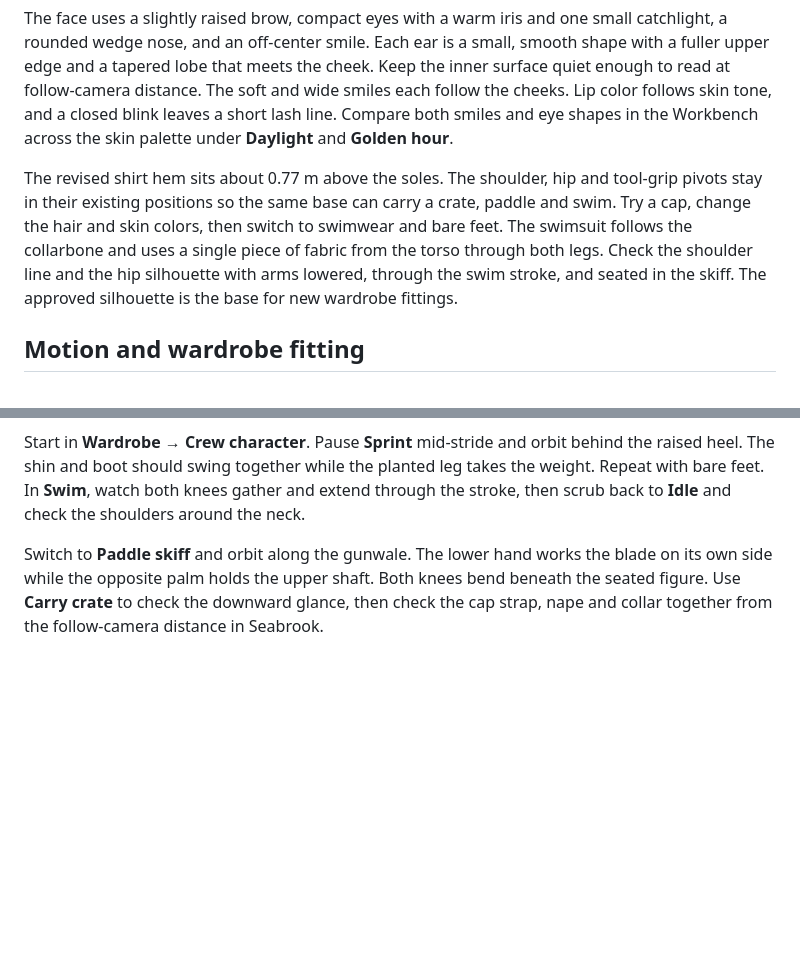
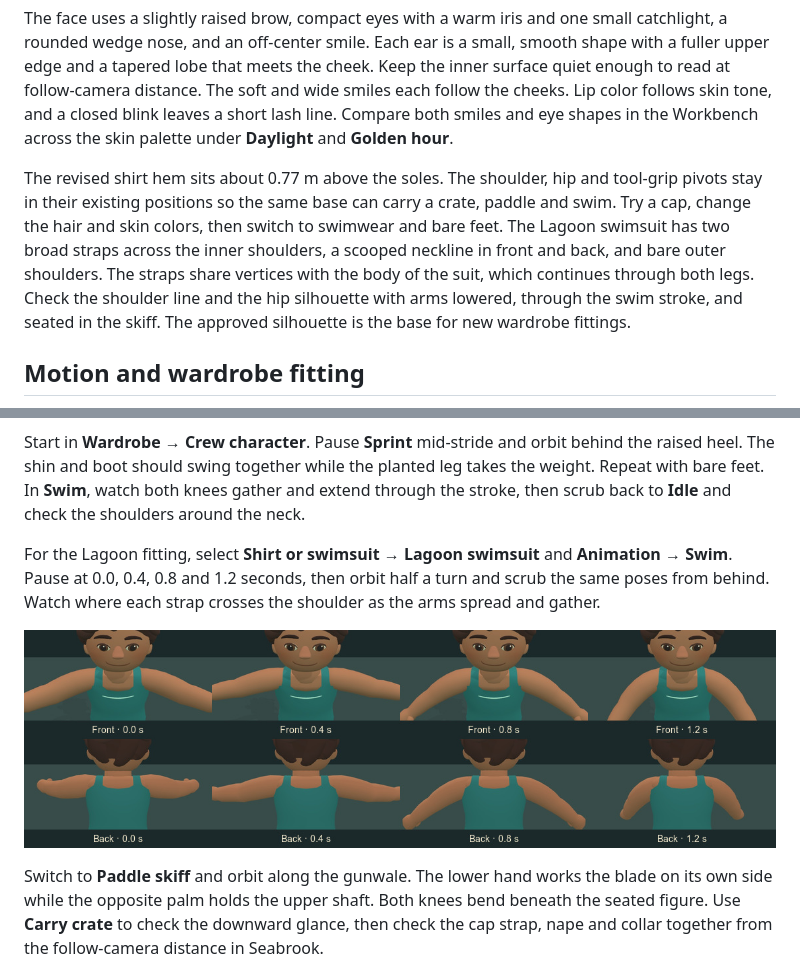
Before and after one commit to brylie/mission-island, a Markdown page: docs/design/crew-character-art.md, 2 parts joined by grey strips. Rendered like a GitHub page; pictures changed too: docs/images/crew-swimsuit-stroke.jpg (added); blank space fills up the shorter version.

Commit message:
Fit broad shoulder straps to the Lagoon swimsuit

```diff
--- a/docs/design/crew-character-art.md
+++ b/docs/design/crew-character-art.md
@@ -33,13 +33,17 @@ The **Swept curls** style has a rolled forelock above one brow, staggered tips a
 
 The face uses a slightly raised brow, compact eyes with a warm iris and one small catchlight, a rounded wedge nose, and an off-center smile. Each ear is a small, smooth shape with a fuller upper edge and a tapered lobe that meets the cheek. Keep the inner surface quiet enough to read at follow-camera distance. The soft and wide smiles each follow the cheeks. Lip color follows skin tone, and a closed blink leaves a short lash line. Compare both smiles and eye shapes in the Workbench across the skin palette under **Daylight** and **Golden hour**.
 
-The revised shirt hem sits about 0.77 m above the soles. The shoulder, hip and tool-grip pivots stay in their existing positions so the same base can carry a crate, paddle and swim. Try a cap, change the hair and skin colors, then switch to swimwear and bare feet. The swimsuit follows the collarbone and uses a single piece of fabric from the torso through both legs. Check the shoulder line and the hip silhouette with arms lowered, through the swim stroke, and seated in the skiff. The approved silhouette is the base for new wardrobe fittings.
+The revised shirt hem sits about 0.77 m above the soles. The shoulder, hip and tool-grip pivots stay in their existing positions so the same base can carry a crate, paddle and swim. Try a cap, change the hair and skin colors, then switch to swimwear and bare feet. The Lagoon swimsuit has two broad straps across the inner shoulders, a scooped neckline in front and back, and bare outer shoulders. The straps share vertices with the body of the suit, which continues through both legs. Check the shoulder line and the hip silhouette with arms lowered, through the swim stroke, and seated in the skiff. The approved silhouette is the base for new wardrobe fittings.
 
 ## Motion and wardrobe fitting
 
 ![Six frames from the playable model showing the swept hair, bareheaded profile, back of the cap, running boots, swimsuit in motion and seated paddle grip.](../images/crew-motion-fitting.jpg)
 
 Start in **Wardrobe → Crew character**. Pause **Sprint** mid-stride and orbit behind the raised heel. The shin and boot should swing together while the planted leg takes the weight. Repeat with bare feet. In **Swim**, watch both knees gather and extend through the stroke, then scrub back to **Idle** and check the shoulders around the neck.
+
+For the Lagoon fitting, select **Shirt or swimsuit → Lagoon swimsuit** and **Animation → Swim**. Pause at 0.0, 0.4, 0.8 and 1.2 seconds, then orbit half a turn and scrub the same poses from behind. Watch where each strap crosses the shoulder as the arms spread and gather.
+
+![Matched front and rear Workbench frames at four points in the Lagoon swimsuit stroke.](../images/crew-swimsuit-stroke.jpg)
 
 Switch to **Paddle skiff** and orbit along the gunwale. The lower hand works the blade on its own side while the opposite palm holds the upper shaft. Both knees bend beneath the seated figure. Use **Carry crate** to check the downward glance, then check the cap strap, nape and collar together from the follow-camera distance in Seabrook.
 
```
Also changed, not shown: 1 other file.
